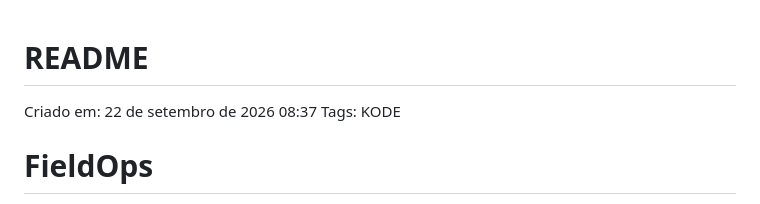
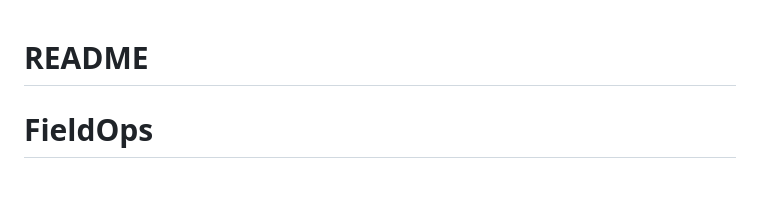
Before and after one commit to KodeFatec/FieldOps, a Markdown page: README.md, the part around the change. GitHub-like rendering.

Commit message:
Update README by removing unnecessary information
Removed creation date and tags from README

```diff
--- a/README.md
+++ b/README.md
@@ -1,7 +1,4 @@
 # README
-
-Criado em: 22 de setembro de 2026 08:37
-Tags: KODE
 
 # FieldOps
 
```
